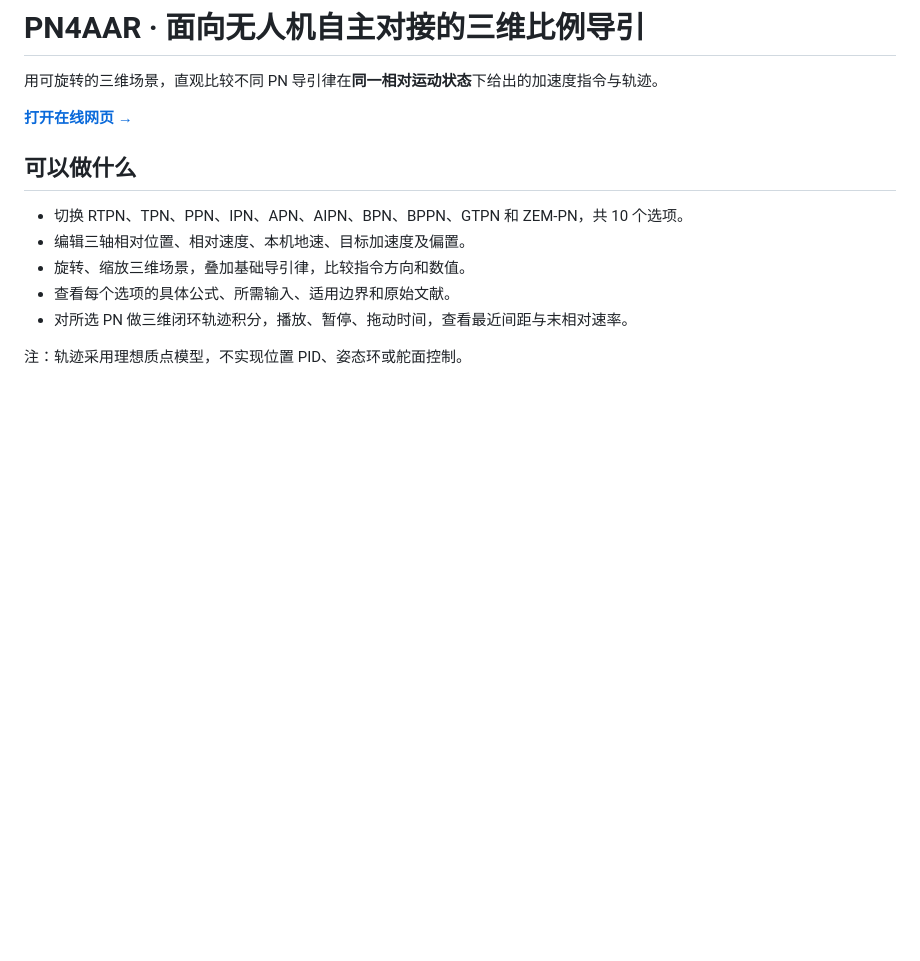
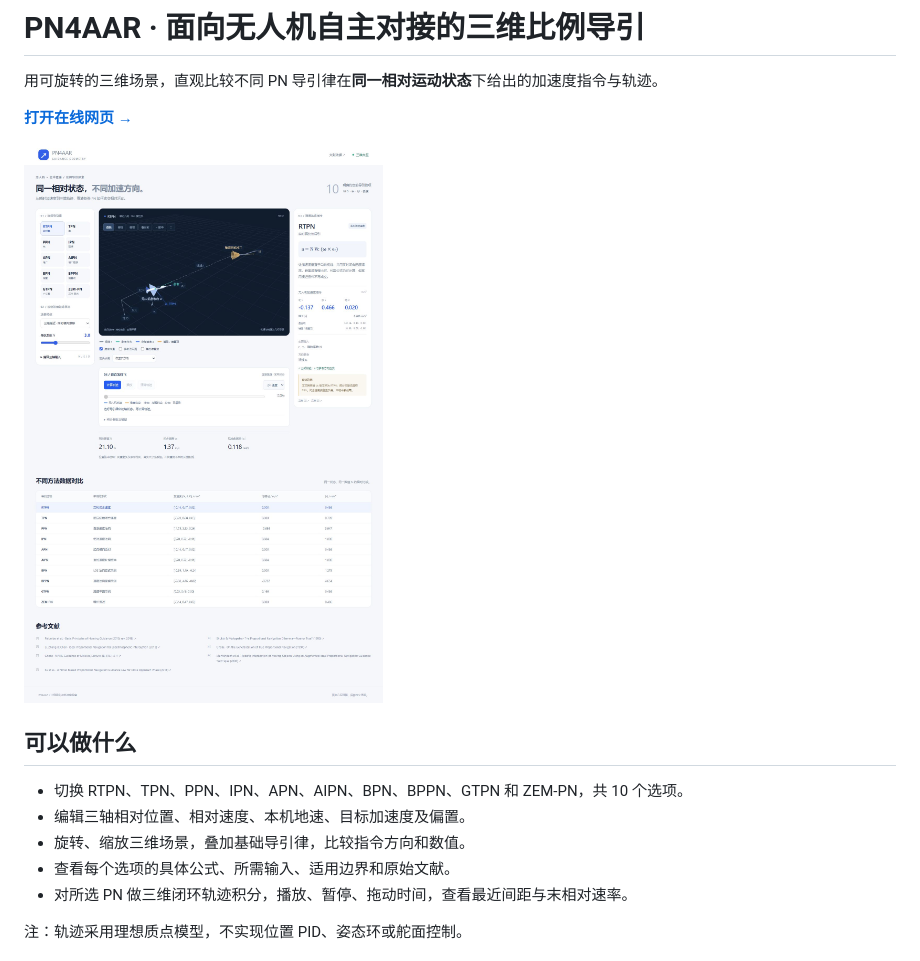
Before and after one commit to Jianheng-He/PN4AAR, a Markdown page: README.md, the part around the change. Rendered like a GitHub page; blank space fills up the shorter version.

Commit message:
Enhance README with project preview and formatting
Updated README to include project preview image and improved formatting.

```diff
--- a/README.md
+++ b/README.md
@@ -3,6 +3,8 @@
 用可旋转的三维场景，直观比较不同 PN 导引律在**同一相对运动状态**下给出的加速度指令与轨迹。
 
 **[打开在线网页 →](https://pn4aar.luckygnome9.chatgpt.site)**
+
+![项目预览图](preview.jpg)
 
 ## 可以做什么
 
```
